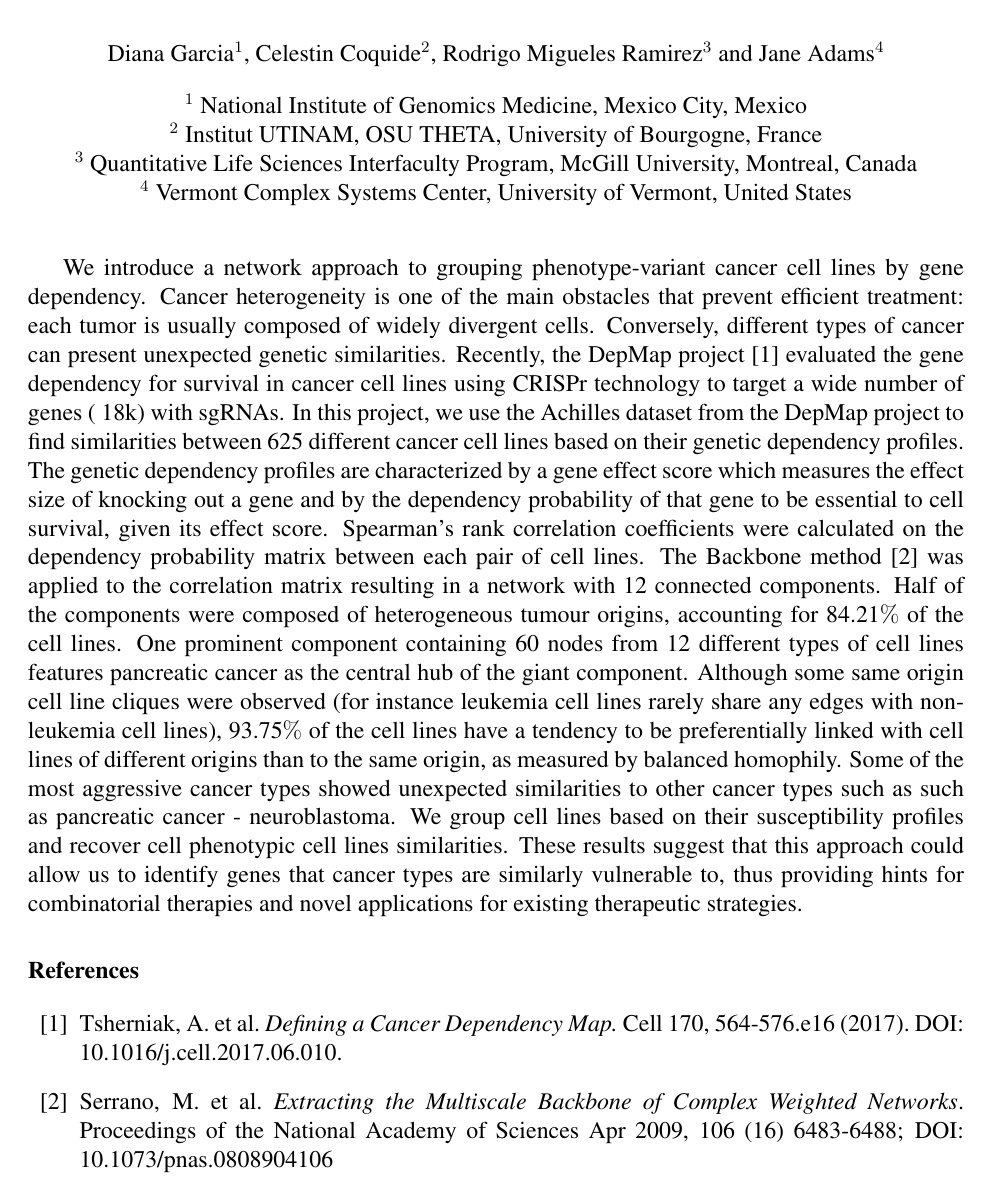
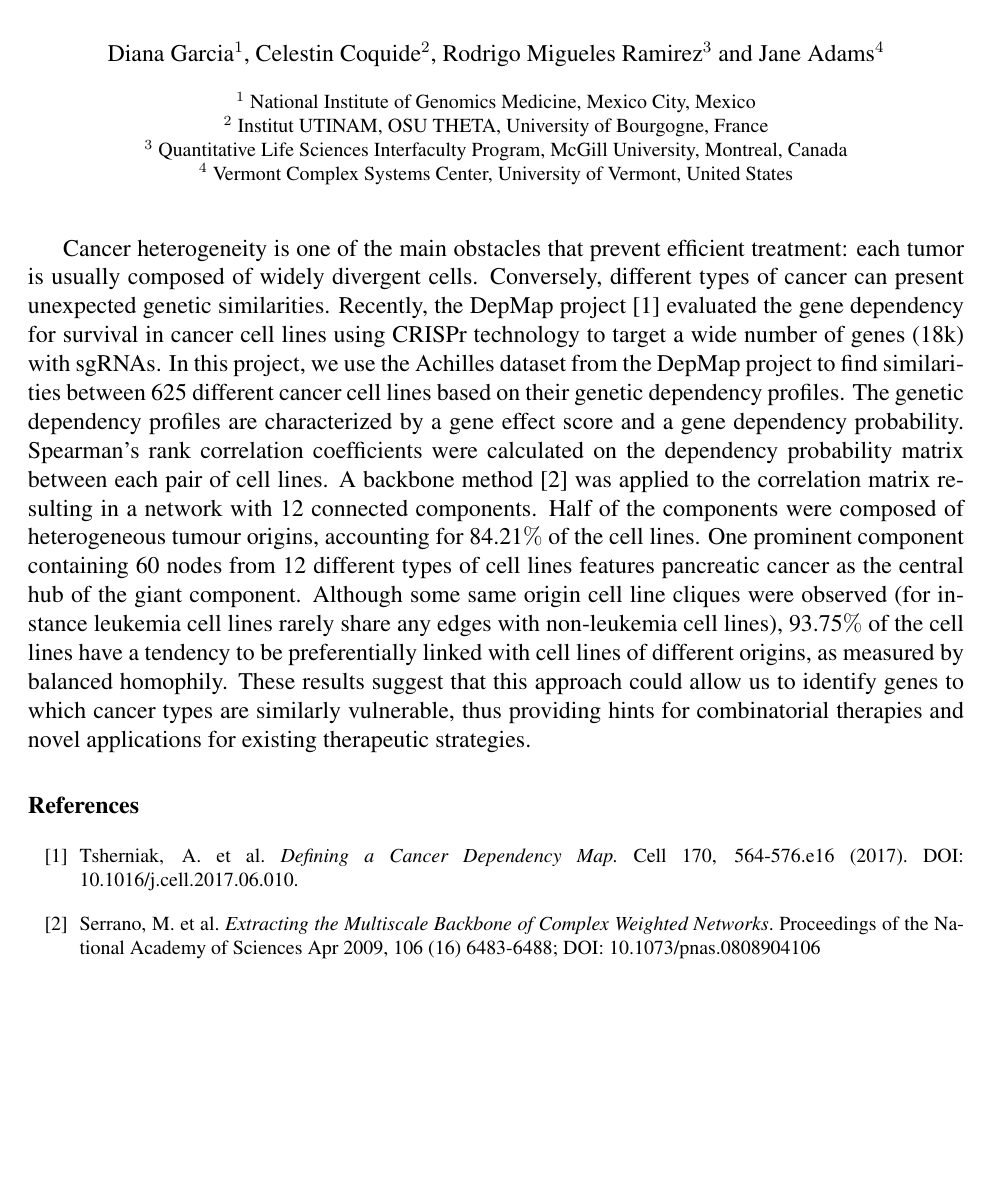
Before and after one commit to janeadams/cancer_networks, a LaTeX document (Latex/NERCCS/NERCCS-abstract.tex): part of page 1 of 2, cut so that both start at the same text, the shorter picture padded with empty space. Compiled offline with pdfLaTeX.

Commit message:
Update pdf

```diff
--- a/Latex/NERCCS/NERCCS-abstract.tex
+++ b/Latex/NERCCS/NERCCS-abstract.tex
@@ -6,6 +6,7 @@
 \usepackage{times}
 \usepackage{graphicx}
 \usepackage{sectsty}
+\usepackage{setspace}
 \allsectionsfont{\normalsize}
 \usepackage{authblk}
 \renewcommand\Authfont{\normalsize}
@@ -15,11 +16,15 @@
 \title{\normalsize\bf \vspace{-8ex}
 A Network Approach to Cancer Identification: Clustering Cell Lines by Gene Dependency Rank Distances}
 
+\begingroup\onehalfspacing
 \author{Diana Garcia$^1$, Celestin Coquide$^2$, Rodrigo Migueles Ramirez$^3$ and Jane Adams$^4$\\
+\footnotesize
 $^1$ National Institute of Genomics Medicine, Mexico City, Mexico\\
 $^2$ Institut UTINAM, OSU THETA, University of Bourgogne, France\\
 $^3$ Quantitative Life Sciences Interfaculty Program, McGill University, Montreal, Canada\\
 $^4$ Vermont Complex Systems Center, University of Vermont, United States}
+\endgroup
+
 
 
 \date{\vspace{-5ex}} % to kill the unnecessary blank space for \date{}
@@ -29,8 +34,7 @@ $^4$ Vermont Complex Systems Center, University of Vermont, United States}
 \thispagestyle{empty}
 \pagestyle{empty}
 
-We introduce a network approach to grouping phenotype-variant cancer cell lines by gene dependency. Cancer heterogeneity is one of the main obstacles that prevent efficient treatment: each tumor is usually composed of widely divergent cells. Conversely, different types of cancer can present unexpected genetic similarities. Recently, the DepMap project \cite{Tsherniak17} evaluated the gene dependency for survival in cancer cell lines using CRISPr technology to target a wide number of genes (~18k) with sgRNAs. In this project, we use the Achilles dataset from the DepMap project to find similarities between 625 different cancer cell lines based on their genetic dependency profiles. The genetic dependency profiles are characterized by a gene effect score which measures the effect size of knocking out a gene and by the dependency probability of that gene to be essential to cell survival, given its effect score. Spearman’s rank correlation coefficients were calculated on the dependency probability matrix between each pair of cell lines. The Backbone method \cite{Serrano09} was applied to the correlation matrix resulting in a network with 12 connected components. Half of the components were composed of heterogeneous tumour origins, accounting for 84.21$\%$ of the cell lines. One prominent component containing 60 nodes from 12 different types of cell lines features pancreatic cancer as the central hub of the giant component. Although some same origin cell line cliques were observed (for instance leukemia cell lines rarely share any edges with non-leukemia cell lines), 93.75$\%$ of the cell lines have a tendency to be preferentially linked with cell lines of different origins than to the same origin, as measured by balanced homophily. Some of the most aggressive cancer types showed unexpected similarities to other cancer types such as such as pancreatic cancer - neuroblastoma. We group cell lines based on their susceptibility profiles and recover cell phenotypic cell lines similarities. These results suggest that this approach could allow us to identify genes that cancer types are similarly vulnerable to, thus providing hints for combinatorial therapies and novel applications for existing therapeutic strategies.
-
+Cancer heterogeneity is one of the main obstacles that prevent efficient treatment: each tumor is usually composed of widely divergent cells. Conversely, different types of cancer can present unexpected genetic similarities. Recently, the DepMap project \cite{Tsherniak17} evaluated the gene dependency for survival in cancer cell lines using CRISPr technology to target a wide number of genes (18k) with sgRNAs. In this project, we use the Achilles dataset from the DepMap project to find similarities between 625 different cancer cell lines based on their genetic dependency profiles. The genetic dependency profiles are characterized by a gene effect score and a gene dependency probability. Spearman’s rank correlation coefficients were calculated on the dependency probability matrix between each pair of cell lines. A backbone method  \cite{Serrano09} was applied to the correlation matrix resulting in a network with 12 connected components. Half of the components were composed of heterogeneous tumour origins, accounting for 84.21$\%$ of the cell lines. One prominent component containing 60 nodes from 12 different types of cell lines features pancreatic cancer as the central hub of the giant component. Although some same origin cell line cliques were observed (for instance leukemia cell lines rarely share any edges with non-leukemia cell lines), 93.75$\%$ of the cell lines have a tendency to be preferentially linked with cell lines of different origins, as measured by balanced homophily. These results suggest that this approach could allow us to identify genes to which cancer types are similarly vulnerable, thus providing hints for combinatorial therapies and novel applications for existing therapeutic strategies.
 
 
 \begin{figure}[h]
@@ -42,6 +46,7 @@ We introduce a network approach to grouping phenotype-variant cancer cell lines
 
 
 \begin{thebibliography}{99}
+\footnotesize
 \bibitem{Tsherniak17} Tsherniak, A. et al. {\textit{Defining a Cancer Dependency Map.}} Cell 170, 564-576.e16 (2017). DOI: 10.1016/j.cell.2017.06.010.
 \bibitem{Serrano09} Serrano, M. et al. {\textit{Extracting the Multiscale Backbone of Complex Weighted Networks}}. Proceedings of the National Academy of Sciences Apr 2009, 106 (16) 6483-6488; DOI: 10.1073/pnas.0808904106
 
```
Also changed, not shown: Latex/NERCCS/NERCCS-abstract.bbl (added), Latex/NERCCS/NERCCS-abstract.pdf, 4 other files.
